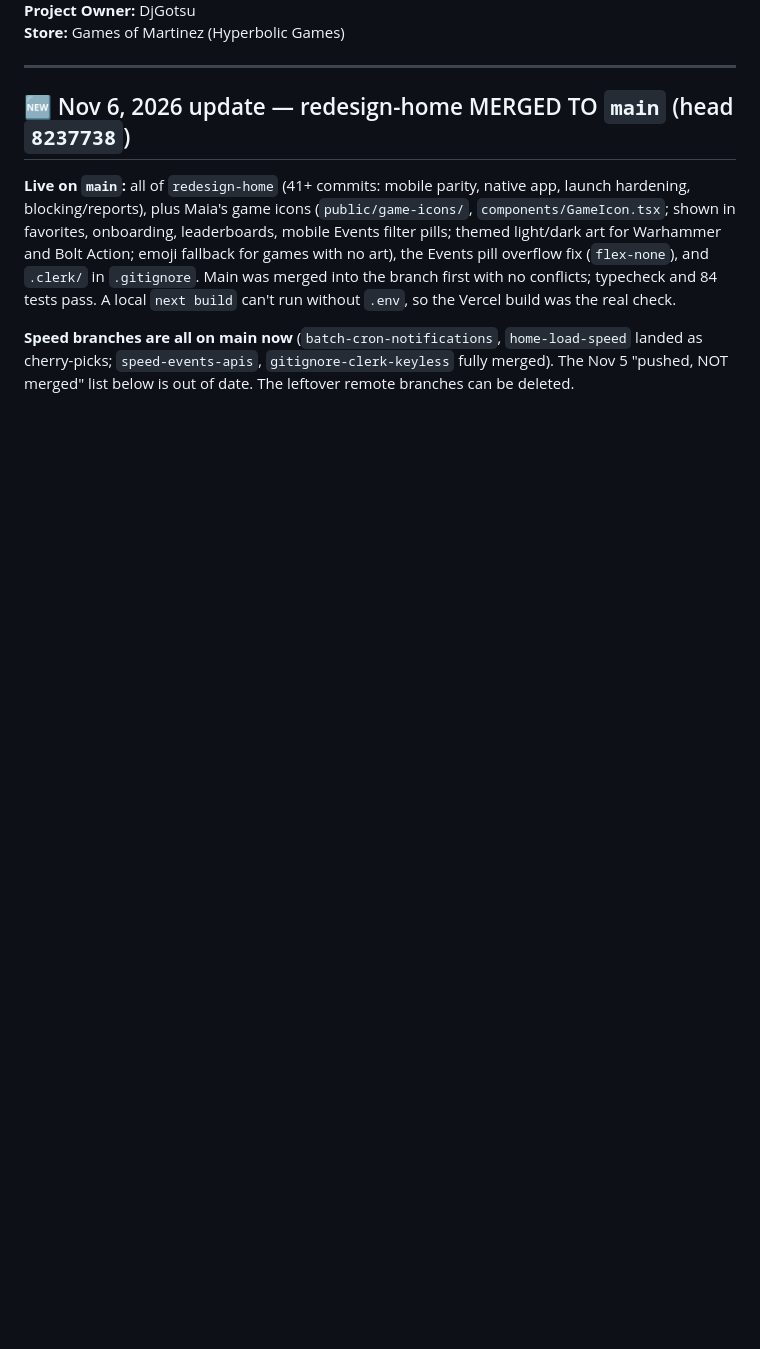
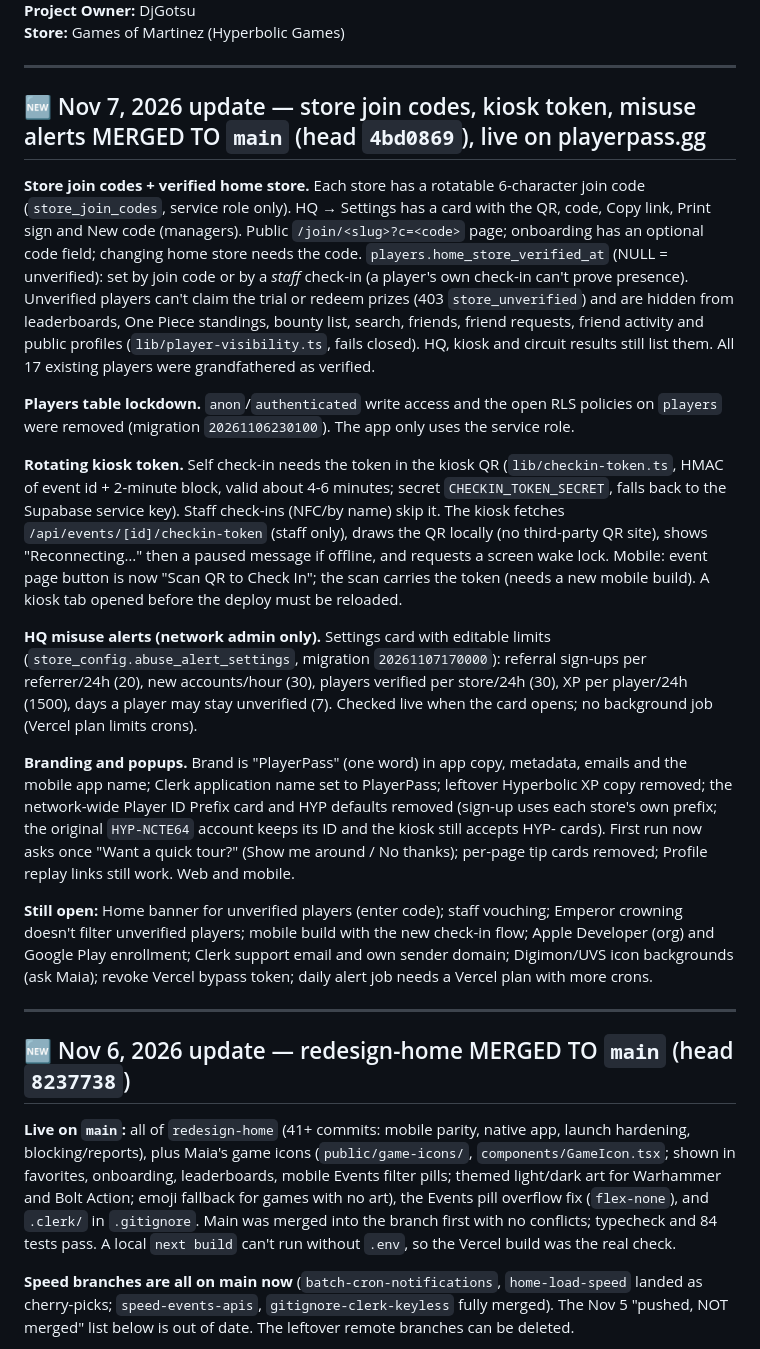
Before and after one commit to HyperDjGotsu/Hyperbolic-loyalty, a Markdown page: PROJECT_STATUS.md, the part around one of its changes. Rendered like a GitHub page; blank space fills up the shorter version.

Commit message:
Update PROJECT_STATUS: join codes, kiosk token, misuse alerts, branding merged (Nov 7)
Co-Authored-By: Claude Sonnet 5.5 <noreply@anthropic.com>
Claude-Session: https://claude.ai/code/session_01LMHUdeLHY2kL9axR35zRxi

```diff
--- a/PROJECT_STATUS.md
+++ b/PROJECT_STATUS.md
@@ -4,5 +4,21 @@
 **Project Owner:** DjGotsu
 **Store:** Games of Martinez (Hyperbolic Games)
+
+---
+
+## 🆕 Nov 7, 2026 update — store join codes, kiosk token, misuse alerts MERGED TO `main` (head `4bd0869`), live on playerpass.gg
+
+**Store join codes + verified home store.** Each store has a rotatable 6-character join code (`store_join_codes`, service role only). HQ → Settings has a card with the QR, code, Copy link, Print sign and New code (managers). Public `/join/<slug>?c=<code>` page; onboarding has an optional code field; changing home store needs the code. `players.home_store_verified_at` (NULL = unverified): set by join code or by a *staff* check-in (a player's own check-in can't prove presence). Unverified players can't claim the trial or redeem prizes (403 `store_unverified`) and are hidden from leaderboards, One Piece standings, bounty list, search, friends, friend requests, friend activity and public profiles (`lib/player-visibility.ts`, fails closed). HQ, kiosk and circuit results still list them. All 17 existing players were grandfathered as verified.
+
+**Players table lockdown.** `anon`/`authenticated` write access and the open RLS policies on `players` were removed (migration `20261106230100`). The app only uses the service role.
+
+**Rotating kiosk token.** Self check-in needs the token in the kiosk QR (`lib/checkin-token.ts`, HMAC of event id + 2-minute block, valid about 4-6 minutes; secret `CHECKIN_TOKEN_SECRET`, falls back to the Supabase service key). Staff check-ins (NFC/by name) skip it. The kiosk fetches `/api/events/[id]/checkin-token` (staff only), draws the QR locally (no third-party QR site), shows "Reconnecting…" then a paused message if offline, and requests a screen wake lock. Mobile: event page button is now "Scan QR to Check In"; the scan carries the token (needs a new mobile build). A kiosk tab opened before the deploy must be reloaded.
+
+**HQ misuse alerts (network admin only).** Settings card with editable limits (`store_config.abuse_alert_settings`, migration `20261107170000`): referral sign-ups per referrer/24h (20), new accounts/hour (30), players verified per store/24h (30), XP per player/24h (1500), days a player may stay unverified (7). Checked live when the card opens; no background job (Vercel plan limits crons).
+
+**Branding and popups.** Brand is "PlayerPass" (one word) in app copy, metadata, emails and the mobile app name; Clerk application name set to PlayerPass; leftover Hyperbolic XP copy removed; the network-wide Player ID Prefix card and HYP defaults removed (sign-up uses each store's own prefix; the original `HYP-NCTE64` account keeps its ID and the kiosk still accepts HYP- cards). First run now asks once "Want a quick tour?" (Show me around / No thanks); per-page tip cards removed; Profile replay links still work. Web and mobile.
+
+**Still open:** Home banner for unverified players (enter code); staff vouching; Emperor crowning doesn't filter unverified players; mobile build with the new check-in flow; Apple Developer (org) and Google Play enrollment; Clerk support email and own sender domain; Digimon/UVS icon backgrounds (ask Maia); revoke Vercel bypass token; daily alert job needs a Vercel plan with more crons.
 
 ---
 
```
Also changed, not shown: other parts of PROJECT_STATUS.md (+1 -1 lines).
